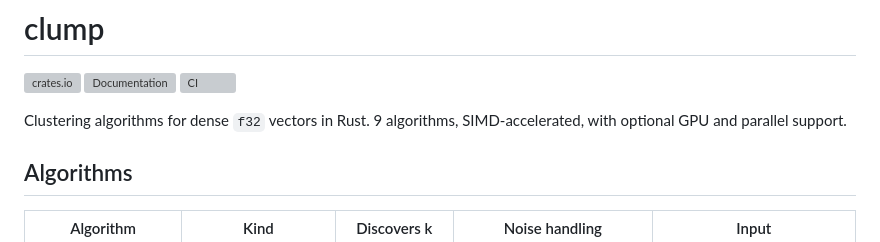
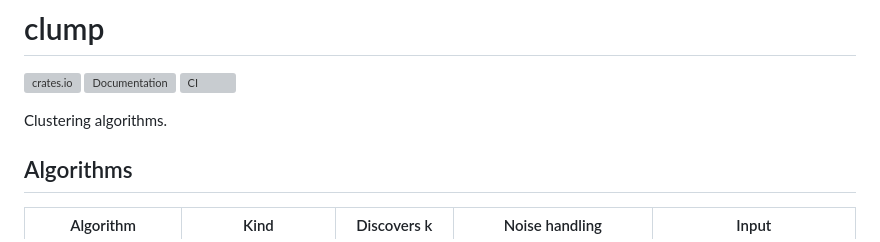
Before and after one commit to arclabs561/clump, a Markdown page: README.md, the part around the change. Drawn GitHub-style; grey boxes are pictures that could not be loaded.

Commit message:
readme: undersell tagline

```diff
--- a/README.md
+++ b/README.md
@@ -4,7 +4,7 @@
 [![Documentation](https://docs.rs/clump/badge.svg)](https://docs.rs/clump)
 [![CI](https://github.com/arclabs561/clump/actions/workflows/ci.yml/badge.svg)](https://github.com/arclabs561/clump/actions/workflows/ci.yml)
 
-Clustering algorithms for dense `f32` vectors in Rust. 9 algorithms, SIMD-accelerated, with optional GPU and parallel support.
+Clustering algorithms.
 
 ## Algorithms
 
```
